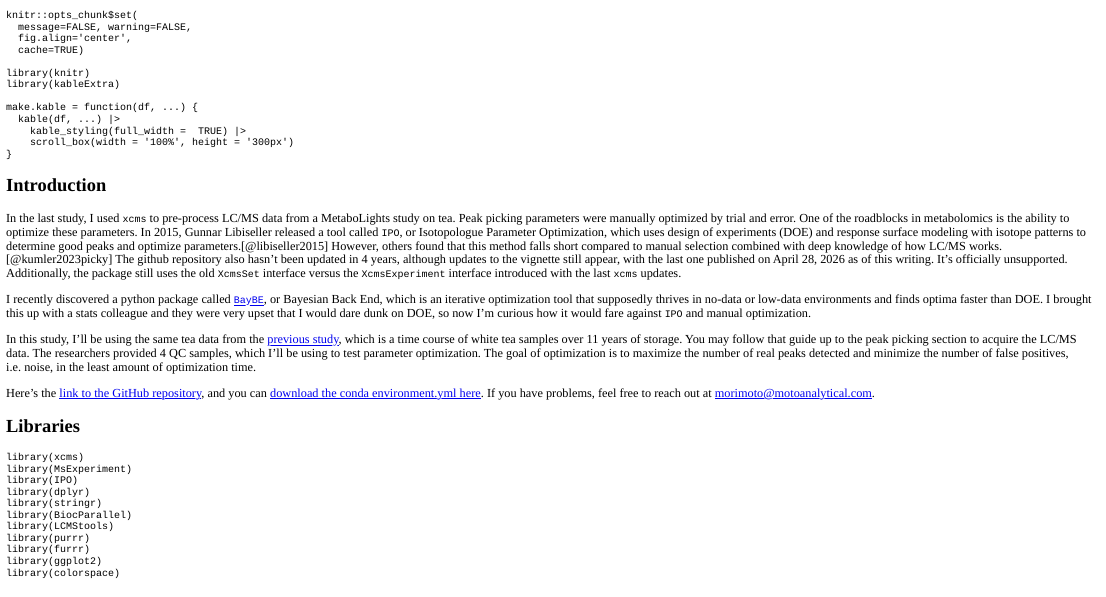
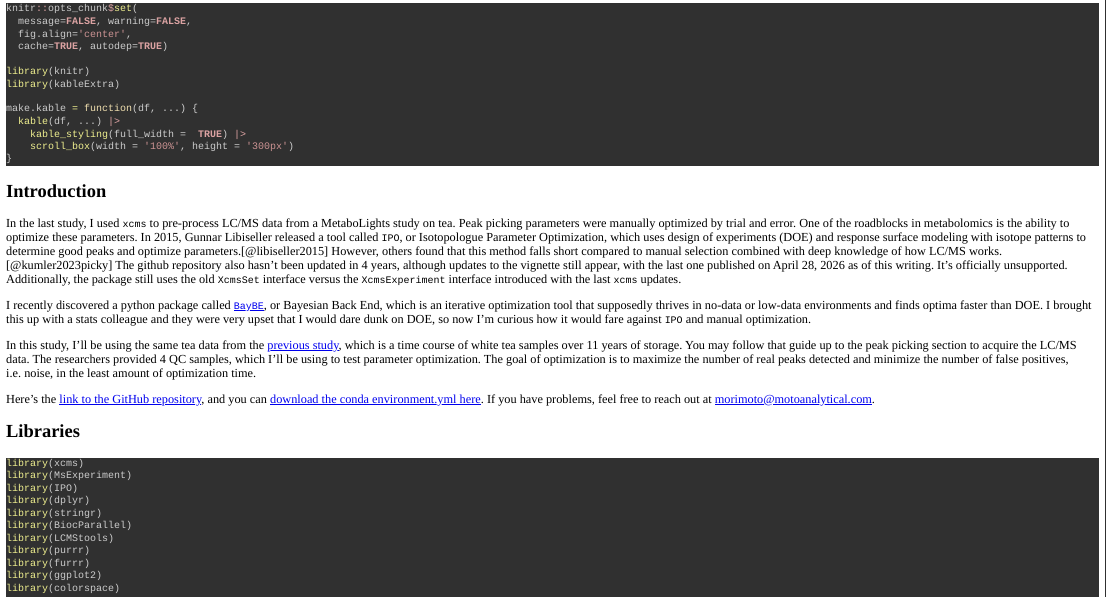
Before and after one commit to jmorim/baybe_xcms, an R Markdown document (analysis.rmd): the page in a window 1100 px wide, from 490 px down before the commit and from 500 px down after it. Rendered offline with R 4.5, knitr and Pandoc, with nearby package versions; folded parts are opened; some code elsewhere in the file could not run offline; a font, style sheet, LaTeX package, included part or bibliography that could not be used is replaced or left out.

Commit message:
code highlighting

```diff
--- a/analysis.rmd
+++ b/analysis.rmd
@@ -6,7 +6,7 @@ output:
   html_document:
     self_contained: false
     theme: null
-    highlight: null
+    highlight: zenburn
     toc: true
     toc_depth: 2
 bibliography: references/references.bib
@@ -26,7 +26,7 @@ use_condaenv(
 knitr::opts_chunk$set(
   message=FALSE, warning=FALSE,
   fig.align='center',
-  cache=TRUE)
+  cache=TRUE, autodep=TRUE)
 
 library(knitr)
 library(kableExtra)
```
Also changed, not shown: analysis_files/figure-html/unnamed-chunk-10-1.png (deleted), analysis_files/figure-html/unnamed-chunk-12-1.png (deleted), analysis_files/figure-html/unnamed-chunk-13-1.png (deleted), analysis_files/figure-html/unnamed-chunk-14-1.png (deleted), analysis_files/figure-html/unnamed-chunk-15-1.png (deleted), analysis_files/figure-html/unnamed-chunk-16-1.png (deleted), analysis_files/figure-html/unnamed-chunk-17-1.png (deleted), analysis_files/figure-html/unnamed-chunk-6-1.png (deleted), analysis_files/figure-html/unnamed-chunk-6-2.png (deleted), analysis_files/figure-html/unnamed-chunk-7-1.png (deleted), analysis_files/figure-html/unnamed-chunk-7-2.png (deleted), analysis_files/figure-html/unnamed-chunk-8-1.png (deleted), analysis_files/figure-html/unnamed-chunk-9-1.png (deleted), analysis_files/figure-html/unnamed-chunk-9-2.png (deleted), 45 other files.
